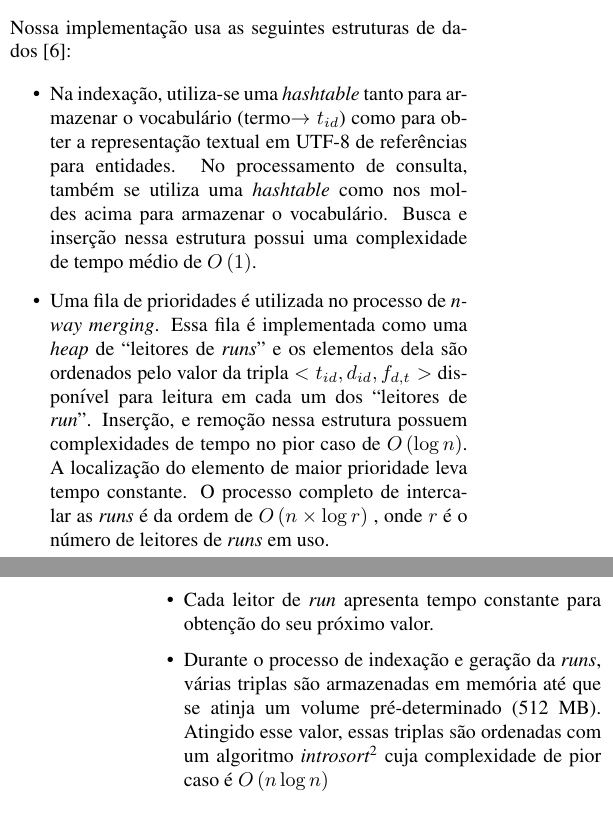
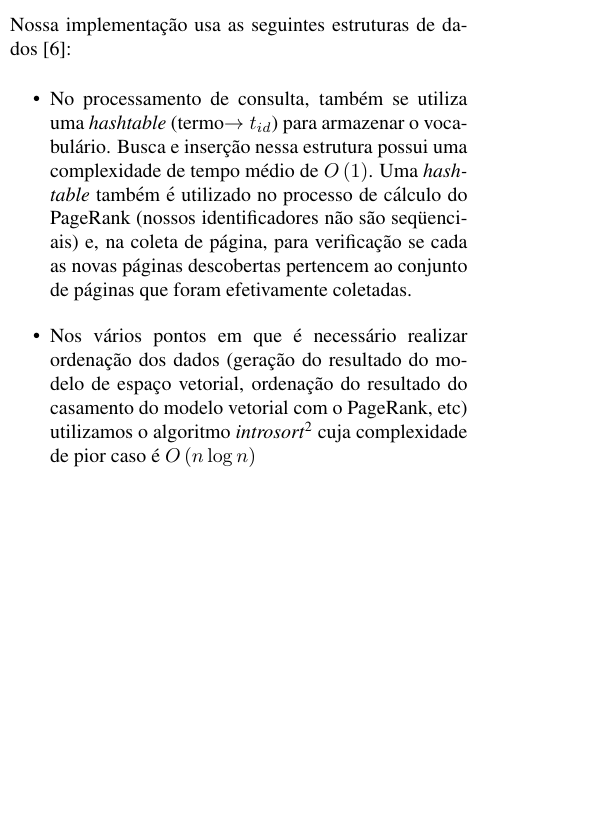
Before and after one commit to tmacam/CrawlingBeast, a LaTeX document (relatorio_03/relatorio.tex): two parts of the columns of pages 5 and 6 of 10 before the commit and part of one column of page 5 of 10 after it, the two joined at a grey line, cut so that both start at the same text, the shorter picture padded with empty space. Compiled offline with pdfLaTeX.

Commit message:
* mais conteúdo

```diff
--- a/relatorio_03/relatorio.tex
+++ b/relatorio_03/relatorio.tex
@@ -8,6 +8,10 @@
 \usepackage{times}
 \usepackage{subfigure}
 \usepackage{graphicx}
+\usepackage[pdftex,colorlinks,%
+                   citecolor=black,%
+                   filecolor=black,%
+                   linkcolor=black]{hyperref}
 
 %%%%%%%%%%%%%%%%%%%%%%%%%%%%%%%%%%% Header  %%%%%%%%%%%%%%%%%%%%%%%%%%%%%%%%%%%
 
@@ -434,31 +443,19 @@ dados~\cite{cormen-algorithms}:
 
 \begin{itemize}
 
-\item Na indexação, utiliza-se uma \emph{hashtable} tanto para armazenar
-o vocabulário (termo\(\rightarrow t_{id}\)) como para obter a representação
-textual em UTF-8 de referências para entidades. No processamento de
-consulta, também se utiliza uma \emph{hashtable} como nos moldes acima
-para armazenar o vocabulário.  Busca e inserção nessa estrutura possui
-uma complexidade de tempo médio de \(O\left(1 \right)\).
+\item No processamento de consulta, também se utiliza uma
+\emph{hashtable} (termo\(\rightarrow t_{id}\)) para armazenar o
+vocabulário.  Busca e inserção nessa estrutura possui uma complexidade
+de tempo médio de \(O\left(1 \right)\). Uma \emph{hashtable} também é
+utilizado no processo de cálculo do PageRank (nossos identificadores não
+são seqüenciais) e, na coleta de página, para verificação se cada as
+novas páginas descobertas pertencem ao conjunto de páginas que foram
+efetivamente coletadas.
 
-\item Uma fila de prioridades é utilizada no processo de \emph{n-way
-merging}. Essa fila é implementada como uma \emph{heap} de ``leitores de
-\emph{runs}'' e os elementos dela são ordenados pelo valor da tripla
-\(<t_{id}, d_{id}, f_{d,t}>\) disponível para leitura em cada um dos
-``leitores de \emph{run}''.  Inserção, e remoção nessa estrutura possuem
-complexidades de tempo no pior caso de \(O\left(\log n\right)\). A
-localização do elemento de maior prioridade leva tempo constante.  O
-processo completo de intercalar as \emph{runs} é da ordem de \(O\left(
-n\times\log r\right)\) , onde \(r\) é o número de leitores de
-\emph{runs} em uso.
-
-\item Cada leitor de \emph{run} apresenta tempo constante para obtenção
-do seu próximo valor.
-
-\item Durante o processo de indexação e geração da \emph{runs}, várias
-triplas são armazenadas em memória até que se atinja um volume
-pré-determinado (512~MB). Atingido esse valor, essas triplas são
-ordenadas com um algoritmo \emph{introsort}\footnote{ D. R. Musser,
+\item Nos vários pontos em que é necessário realizar ordenação dos dados
+(geração do resultado do modelo de espaço vetorial, ordenação do
+resultado do casamento do modelo vetorial com o PageRank, etc) utilizamos
+o algoritmo \emph{introsort}\footnote{ D. R. Musser,
 "Introspective Sorting and Selection Algorithms", Software Practice and
 Experience 27(8):983, 1997.  } cuja complexidade de pior caso é
 \(O\left(n \log n\right)\)
```
Also changed, not shown: relatorio_03/relatorio.tex (15 more changed lines).
